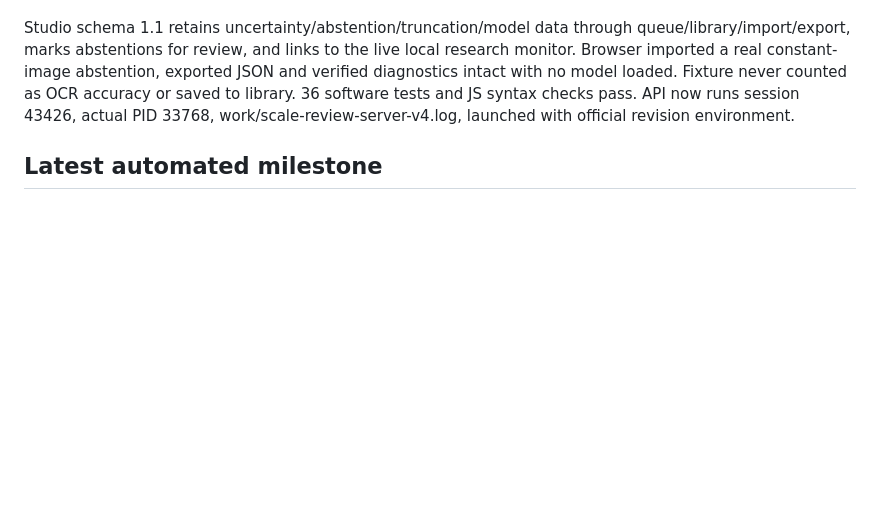
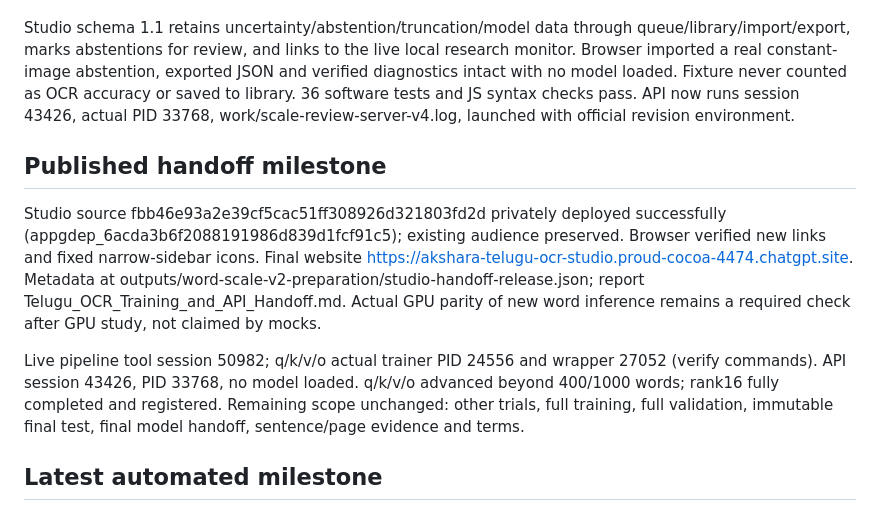
Before and after one commit to Thanujgthub/akshara-ocr, a Markdown page: PROJECT_STATE.md, the part around the change. Drawn GitHub-style; blank space fills up the shorter version.

Commit message:
Record completed rank16 trial and private studio publication

```diff
--- a/PROJECT_STATE.md
+++ b/PROJECT_STATE.md
@@ -47,6 +47,12 @@ Fixed word API mismatch with research decoding: shipped HfRecognizer.transcribe
 
 Studio schema 1.1 retains uncertainty/abstention/truncation/model data through queue/library/import/export, marks abstentions for review, and links to the live local research monitor. Browser imported a real constant-image abstention, exported JSON and verified diagnostics intact with no model loaded. Fixture never counted as OCR accuracy or saved to library. 36 software tests and JS syntax checks pass. API now runs session 43426, actual PID 33768, work/scale-review-server-v4.log, launched with official revision environment.
 
+## Published handoff milestone
+
+Studio source fbb46e93a2e39cf5cac51ff308926d321803fd2d privately deployed successfully (appgdep_6acda3b6f2088191986d839d1fcf91c5); existing audience preserved. Browser verified new links and fixed narrow-sidebar icons. Final website https://akshara-telugu-ocr-studio.proud-cocoa-4474.chatgpt.site. Metadata at outputs/word-scale-v2-preparation/studio-handoff-release.json; report Telugu_OCR_Training_and_API_Handoff.md. Actual GPU parity of new word inference remains a required check after GPU study, not claimed by mocks.
+
+Live pipeline tool session 50982; q/k/v/o actual trainer PID 24556 and wrapper 27052 (verify commands). API session 43426, PID 33768, no model loaded. q/k/v/o advanced beyond 400/1000 words; rank16 fully completed and registered. Remaining scope unchanged: other trials, full training, full validation, immutable final test, final model handoff, sentence/page evidence and terms.
+
 ## Latest automated milestone
 {
   "status": "running",
```
Also changed, not shown: WORK_LOG.md (+2 -0 lines).
